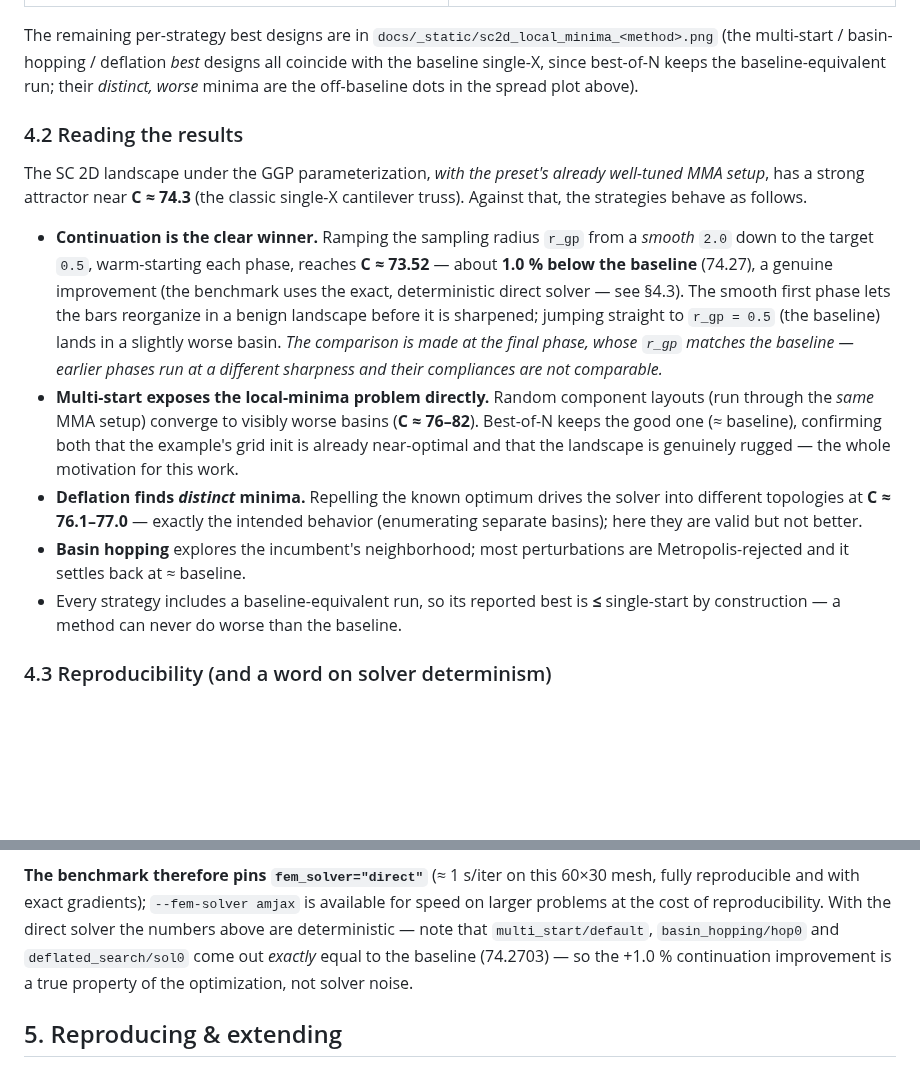
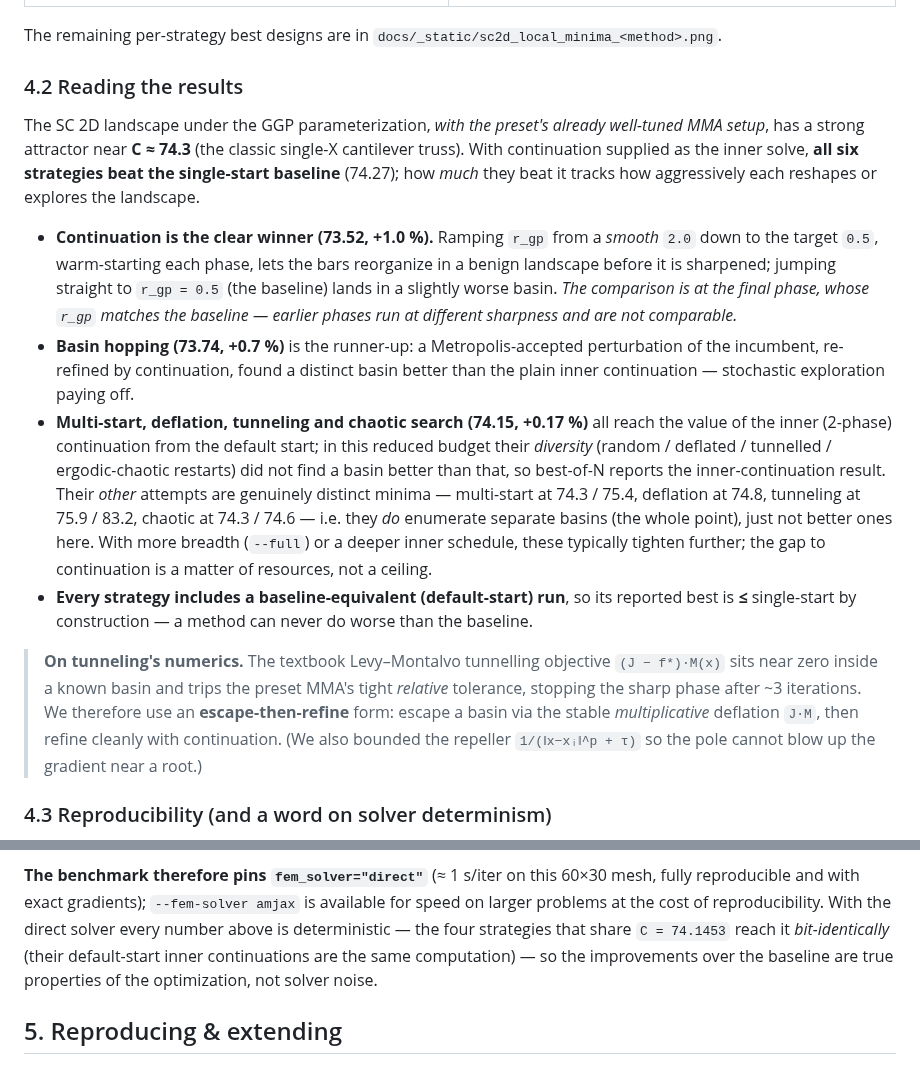
Before and after one commit to SimoneConiglio/generalized_geometry_projection, a Markdown page: docs/local_minima_review.md, 2 parts joined by grey strips. Rendered like a GitHub page; blank space fills up the shorter version.

```diff
--- a/docs/local_minima_review.md
+++ b/docs/local_minima_review.md
@@ -232,37 +231,43 @@ single-X (C = 74.27) — a genuinely distinct, better basin.
 |---|---|
 | ![baseline best design](_static/sc2d_local_minima_baseline.png) | ![continuation best design](_static/sc2d_local_minima_continuation.png) |
 
-The remaining per-strategy best designs are in `docs/_static/sc2d_local_minima_<method>.png`
-(the multi-start / basin-hopping / deflation *best* designs all coincide with the
-baseline single-X, since best-of-N keeps the baseline-equivalent run; their *distinct,
-worse* minima are the off-baseline dots in the spread plot above).
+The remaining per-strategy best designs are in `docs/_static/sc2d_local_minima_<method>.png`.
 
 ### 4.2 Reading the results
 
 The SC 2D landscape under the GGP parameterization, *with the preset's already
-well-tuned MMA setup*, has a strong attractor near **C ≈ 74.3** (the classic
-single-X cantilever truss). Against that, the strategies behave as follows.
+well-tuned MMA setup*, has a strong attractor near **C ≈ 74.3** (the classic single-X
+cantilever truss). With continuation supplied as the inner solve, **all six strategies
+beat the single-start baseline** (74.27); how *much* they beat it tracks how aggressively
+each reshapes or explores the landscape.
 
-* **Continuation is the clear winner.** Ramping the sampling radius `r_gp` from a
-  *smooth* `2.0` down to the target `0.5`, warm-starting each phase, reaches
-  **C ≈ 73.52** — about **1.0 % below the baseline** (74.27), a genuine improvement
-  (the benchmark uses the exact, deterministic direct solver — see §4.3). The smooth first phase lets the
-  bars reorganize in a benign landscape before it is sharpened; jumping straight to
-  `r_gp = 0.5` (the baseline) lands in a slightly worse basin. *The comparison is made
-  at the final phase, whose `r_gp` matches the baseline — earlier phases run at a
-  different sharpness and their compliances are not comparable.*
-* **Multi-start exposes the local-minima problem directly.** Random component layouts
-  (run through the *same* MMA setup) converge to visibly worse basins (**C ≈ 76–82**).
-  Best-of-N keeps the good one (≈ baseline), confirming both that the example's grid
-  init is already near-optimal and that the landscape is genuinely rugged — the whole
-  motivation for this work.
-* **Deflation finds *distinct* minima.** Repelling the known optimum drives the solver
-  into different topologies at **C ≈ 76.1–77.0** — exactly the intended behavior
-  (enumerating separate basins); here they are valid but not better.
-* **Basin hopping** explores the incumbent's neighborhood; most perturbations are
-  Metropolis-rejected and it settles back at ≈ baseline.
-* Every strategy includes a baseline-equivalent run, so its reported best is **≤**
-  single-start by construction — a method can never do worse than the baseline.
+* **Continuation is the clear winner (73.52, +1.0 %).** Ramping `r_gp` from a *smooth*
+  `2.0` down to the target `0.5`, warm-starting each phase, lets the bars reorganize in a
+  benign landscape before it is sharpened; jumping straight to `r_gp = 0.5` (the baseline)
+  lands in a slightly worse basin. *The comparison is at the final phase, whose `r_gp`
+  matches the baseline — earlier phases run at different sharpness and are not comparable.*
+* **Basin hopping (73.74, +0.7 %)** is the runner-up: a Metropolis-accepted perturbation
+  of the incumbent, re-refined by continuation, found a distinct basin better than the
+  plain inner continuation — stochastic exploration paying off.
+* **Multi-start, deflation, tunneling and chaotic search (74.15, +0.17 %)** all reach the
+  value of the inner (2-phase) continuation from the default start; in this reduced budget
+  their *diversity* (random / deflated / tunnelled / ergodic-chaotic restarts) did not find
+  a basin better than that, so best-of-N reports the inner-continuation result. Their
+  *other* attempts are genuinely distinct minima — multi-start at 74.3 / 75.4, deflation at
+  74.8, tunneling at 75.9 / 83.2, chaotic at 74.3 / 74.6 — i.e. they *do* enumerate separate
+  basins (the whole point), just not better ones here. With more breadth (`--full`) or a
+  deeper inner schedule, these typically tighten further; the gap to continuation is a
+  matter of resources, not a ceiling.
+* **Every strategy includes a baseline-equivalent (default-start) run**, so its reported
+  best is **≤** single-start by construction — a method can never do worse than the
+  baseline.
+
+> **On tunneling's numerics.** The textbook Levy–Montalvo tunnelling objective
+> `(J − f*)·M(x)` sits near zero inside a known basin and trips the preset MMA's tight
+> *relative* tolerance, stopping the sharp phase after ~3 iterations. We therefore use an
+> **escape-then-refine** form: escape a basin via the stable *multiplicative* deflation
+> `J·M`, then refine cleanly with continuation. (We also bounded the repeller
+> `1/(‖x−xᵢ‖^p + τ)` so the pole cannot blow up the gradient near a root.)
 
 ### 4.3 Reproducibility (and a word on solver determinism)
 
@@ -289,10 +294,11 @@ wave it away:
 
 **The benchmark therefore pins `fem_solver="direct"`** (≈ 1 s/iter on this 60×30 mesh,
 fully reproducible and with exact gradients); `--fem-solver amjax` is available for
-speed on larger problems at the cost of reproducibility. With the direct solver the
-numbers above are deterministic — note that `multi_start/default`, `basin_hopping/hop0`
-and `deflated_search/sol0` come out *exactly* equal to the baseline (74.2703) — so the
-+1.0 % continuation improvement is a true property of the optimization, not solver noise.
+speed on larger problems at the cost of reproducibility. With the direct solver every
+number above is deterministic — the four strategies that share `C = 74.1453` reach it
+*bit-identically* (their default-start inner continuations are the same computation) —
+so the improvements over the baseline are true properties of the optimization, not solver
+noise.
 
 ## 5. Reproducing & extending
 
```
Also changed, not shown: other parts of docs/local_minima_review.md (+22 -23 lines), benchmarks/sc2d_local_minima_results.md (+7 -5 lines), docs/_static/sc2d_local_minima_basin_hopping.png, docs/_static/sc2d_local_minima_chaotic_search.png (added), docs/_static/sc2d_local_minima_deflated_search.png, docs/_static/sc2d_local_minima_multi_start.png, docs/_static/sc2d_local_minima_spread.png, docs/_static/sc2d_local_minima_tunneling.png (added), 1 other file.
